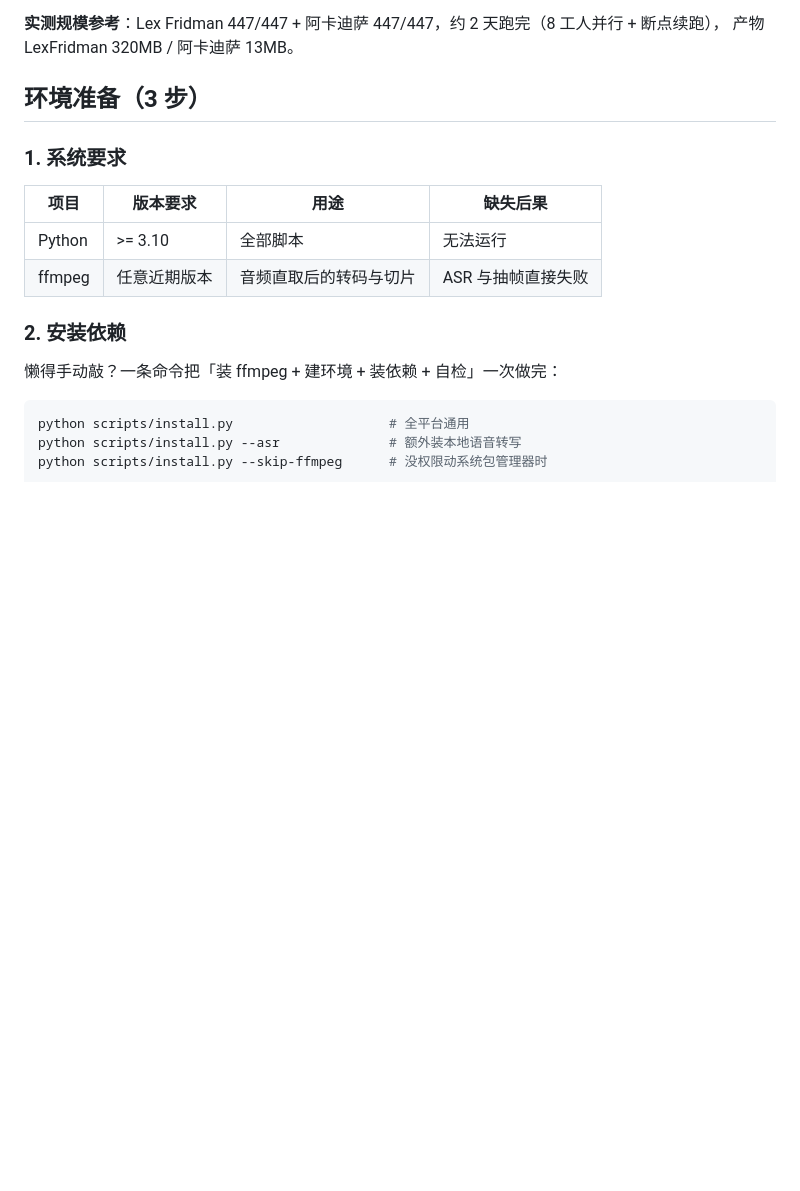
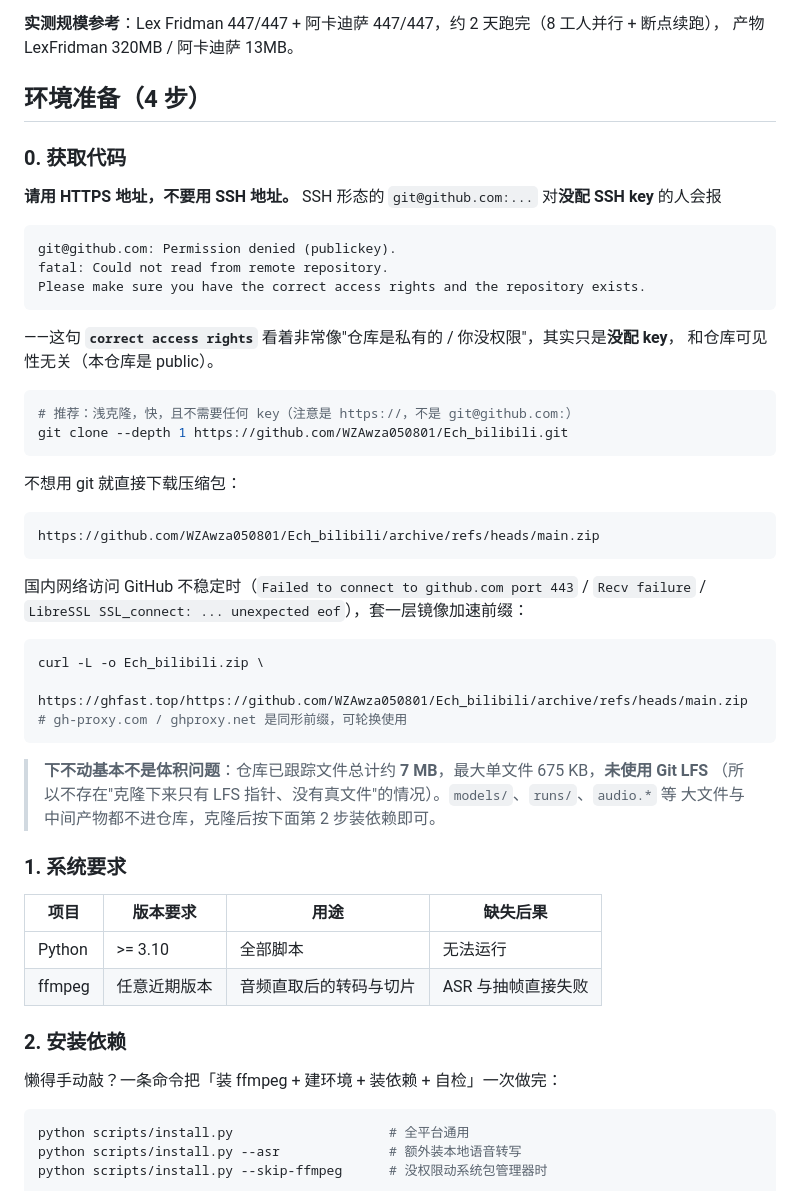
Before and after one commit to WZAwza050801/Ech_bilibili, a Markdown page: README.md, the part around one of its changes. Rendered like a GitHub page; blank space fills up the shorter version.

Commit message:
docs: 补「0. 获取代码」一节，消除「仓库是不是 private」的误判
- 根 README 环境准备 3 步 → 4 步，新增第 0 步「获取代码」：给 HTTPS 克隆与 zip 直链，
  并点明 SSH 地址（git@github.com:）在没配 key 时会报 Permission denied (publickey) /
  'correct access rights' —— 这句极易被误判成「仓库私有」，实际与可见性无关。
- 补充国内网络镜像加速前缀（ghfast.top / gh-proxy.com / ghproxy.net，均已实测 200）。
- 写明体积事实：已跟踪约 7 MB、最大单文件 675KB、未用 LFS，因此「下不动」与体积无关。
- 常见故障速查新增 3 行：Permission denied (publickey) / 连不上 GitHub / 卡片墙点笔记 404。
- Ech_bilibili 与 Ech_youtube 的 README 各加「获取代码」小节并回指根 README。

````diff
--- a/README.md
+++ b/README.md
@@ -90,7 +90,44 @@ curl -sI --max-time 15 -x http://127.0.0.1:17890 https://www.youtube.com | head
 产物 LexFridman 320MB / 阿卡迪萨 13MB。
 
 
-## 环境准备（3 步）
+## 环境准备（4 步）
+
+### 0. 获取代码
+
+**请用 HTTPS 地址，不要用 SSH 地址。** SSH 形态的 `git@github.com:...` 对**没配 SSH key** 的人会报
+
+```
+git@github.com: Permission denied (publickey).
+fatal: Could not read from remote repository.
+Please make sure you have the correct access rights and the repository exists.
+```
+
+——这句 **`correct access rights`** 看着非常像"仓库是私有的 / 你没权限"，其实只是**没配 key**，
+和仓库可见性无关（本仓库是 public）。
+
+```bash
+# 推荐：浅克隆，快，且不需要任何 key（注意是 https://，不是 git@github.com:）
+git clone --depth 1 https://github.com/WZAwza050801/Ech_bilibili.git
+```
+
+不想用 git 就直接下载压缩包：
+
+```
+https://github.com/WZAwza050801/Ech_bilibili/archive/refs/heads/main.zip
+```
+
+国内网络访问 GitHub 不稳定时（`Failed to connect to github.com port 443` / `Recv failure` /
+`LibreSSL SSL_connect: ... unexpected eof`），套一层镜像加速前缀：
+
+```bash
+curl -L -o Ech_bilibili.zip \
+  https://ghfast.top/https://github.com/WZAwza050801/Ech_bilibili/archive/refs/heads/main.zip
+# gh-proxy.com / ghproxy.net 是同形前缀，可轮换使用
+```
+
+> **下不动基本不是体积问题**：仓库已跟踪文件总计约 **7 MB**，最大单文件 675 KB，**未使用 Git LFS**
+> （所以不存在"克隆下来只有 LFS 指针、没有真文件"的情况）。`models/`、`runs/`、`audio.*` 等
+> 大文件与中间产物都不进仓库，克隆后按下面第 2 步装依赖即可。
 
 ### 1. 系统要求
 
````
Also changed, not shown: other parts of README.md (+3 -0 lines), Ech_bilibili/README.md (+8 -0 lines), Ech_youtube/README.md (+8 -0 lines).
